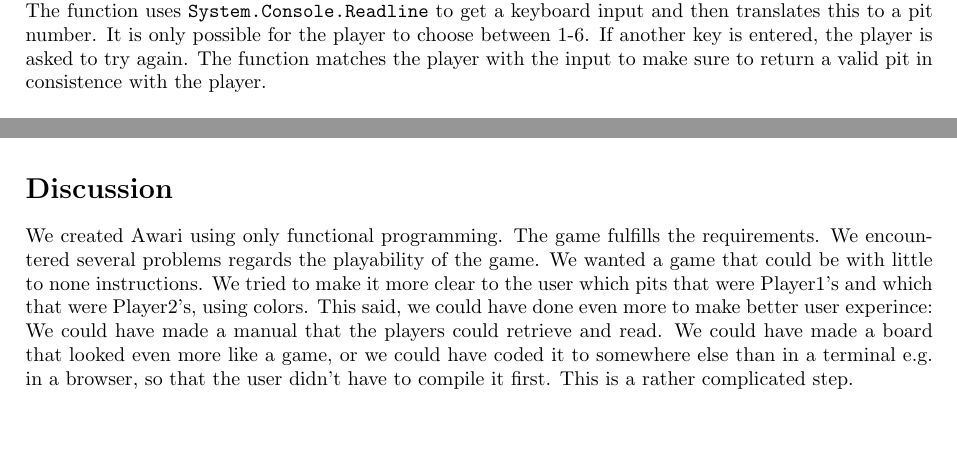
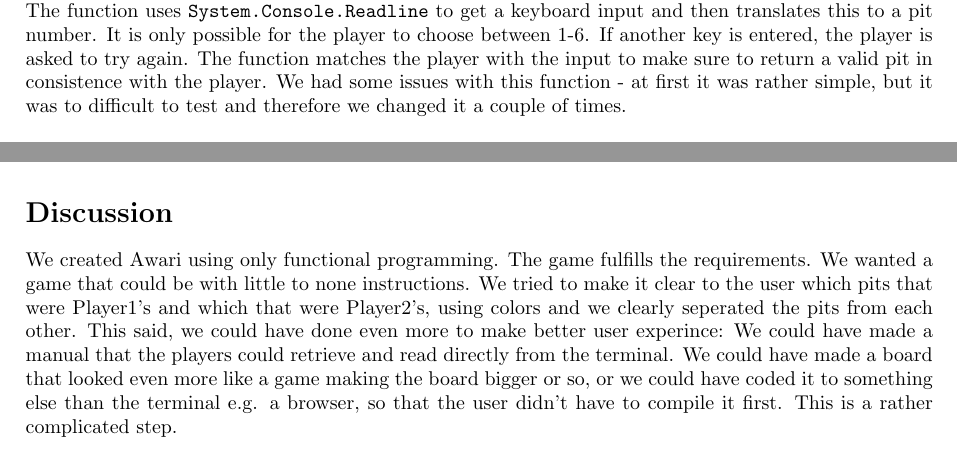
Before and after one commit to PPhorn/AwariGame, a LaTeX document (Rapport.tex): two parts of pages 6 and 7 of 8, joined at a grey line, cut so that both start at the same text, the shorter picture padded with empty space. Compiled offline with pdfLaTeX.

```diff
--- a/kodeIRapport.tex
+++ b/Rapport.tex
@@ -228,7 +228,7 @@
 \subsection*{getMove}
 {\it This function gets a player's next move.}
 \lstinputlisting[language=FSharp, firstline=176, lastline=195]{AwariLib.fs}
-The function uses \texttt{System.Console.Readline} to get a keyboard input and then translates this to a pit number. It is only possible for the player to choose between 1-6. If another key is entered, the player is asked to try again. The function matches the player with the input to make sure to return a valid pit in consistence with the player.
+The function uses \texttt{System.Console.Readline} to get a keyboard input and then translates this to a pit number. It is only possible for the player to choose between 1-6. If another key is entered, the player is asked to try again. The function matches the player with the input to make sure to return a valid pit in consistence with the player. We had some issues with this function - at first it was rather simple, but it was to difficult to test and therefore we changed it a couple of times.
 
 \subsection*{checkOpp}
 {\it This function checks whether there are any beans in the opposite pit of the final pit.}
@@ -278,8 +278,7 @@
 \lstinputlisting[language=FSharp, firstline=259, lastline=271]{Whiteboxtest.fsx}
 
 \section*{Discussion}
-We created Awari using only functional programming. The game fulfills the requirements. We encountered several problems regards the playability of the game. We wanted a game that could be with little to none
-instructions. We tried to make it more clear to the user which pits that were Player1's and which that were Player2's, using colors. This said, we could have done even more to make better user experince: We could have made a manual that the players could retrieve and read. We could have made a board that looked even more like a game, or we could have coded it to somewhere else than in a terminal e.g. in a browser, so that the user didn't have to compile it first. This is a rather complicated step.
+We created Awari using only functional programming. The game fulfills the requirements. We wanted a game that could be with little to none instructions. We tried to make it clear to the user which pits that were Player1's and which that were Player2's, using colors and we clearly seperated the pits from each other. This said, we could have done even more to make better user experince: We could have made a manual that the players could retrieve and read directly from the terminal. We could have made a board that looked even more like a game making the board bigger or so, or we could have coded it to something else than the terminal e.g. a browser, so that the user didn't have to compile it first. This is a rather complicated step.
 
 \newpage
 \section*{Appendix}
```
